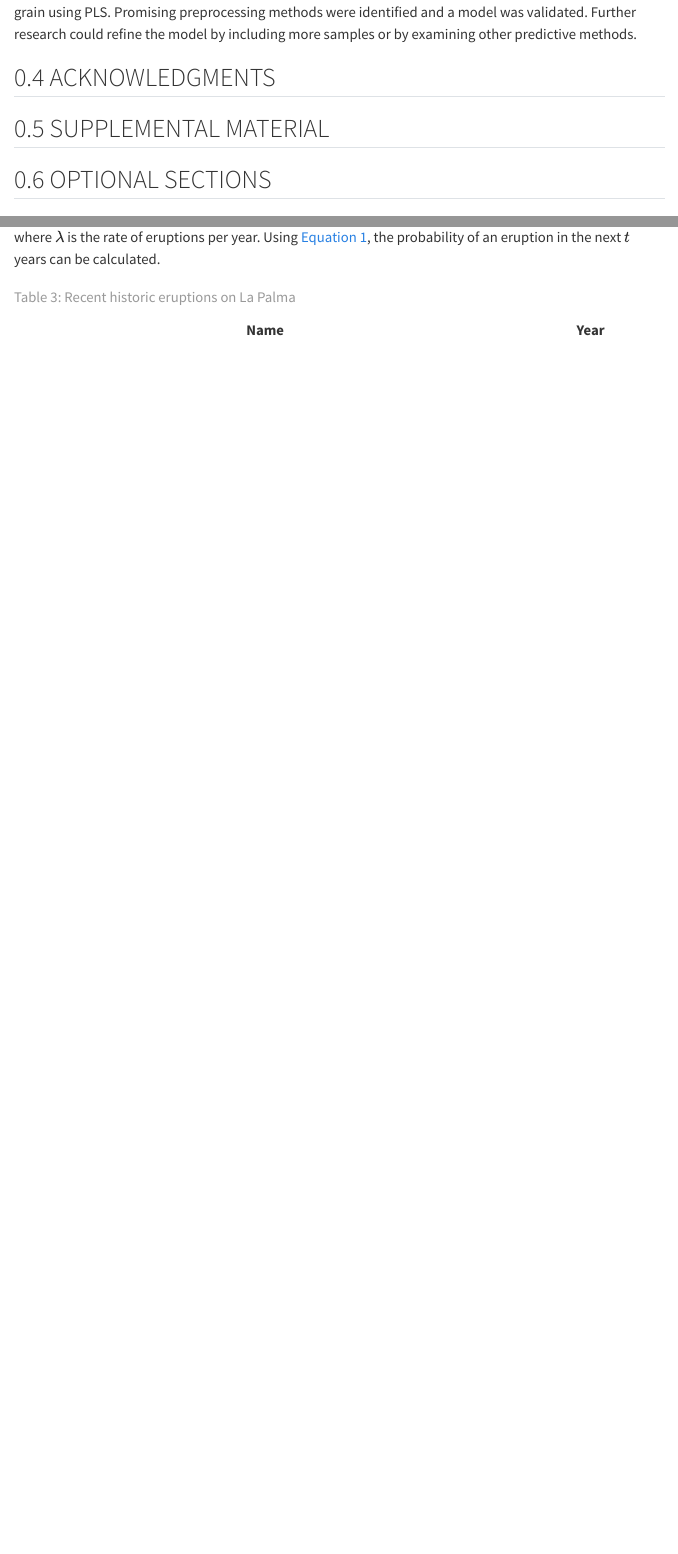
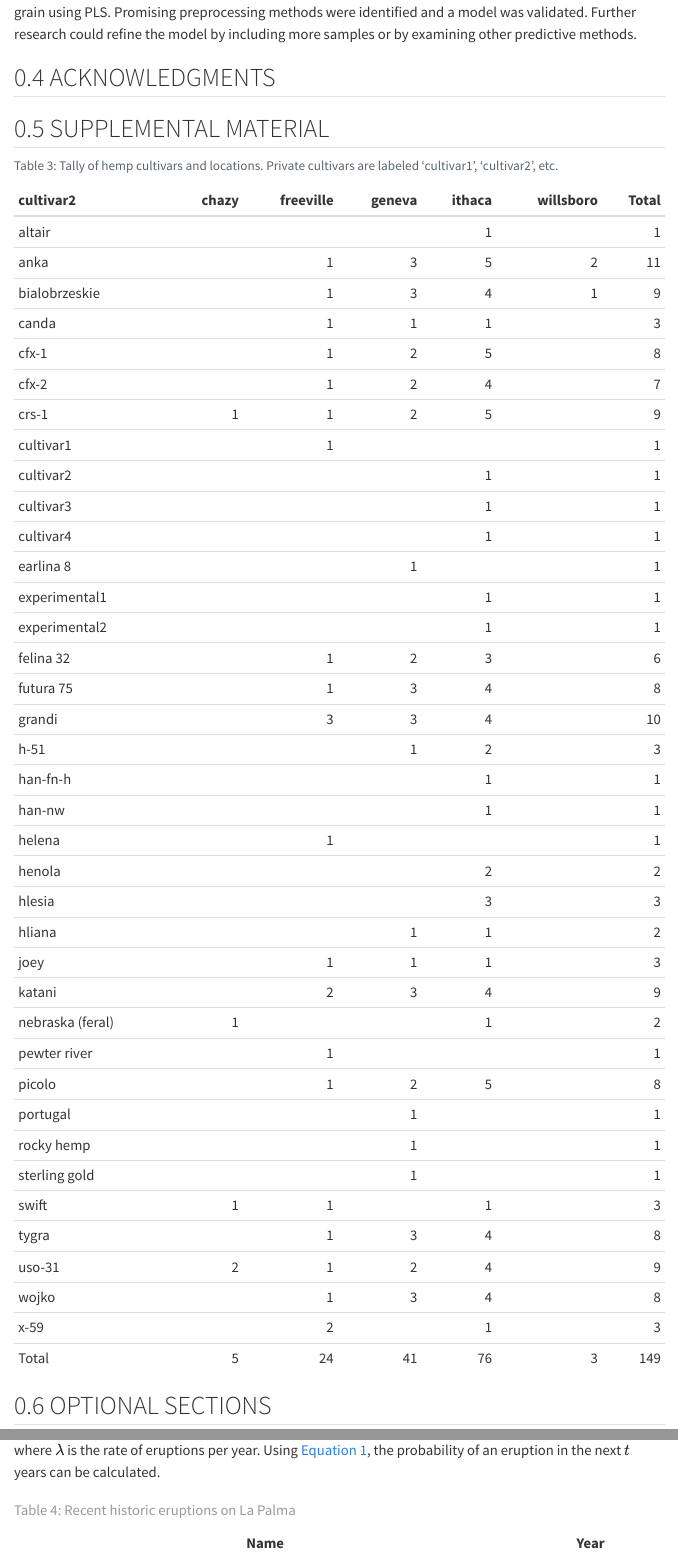
Before and after one commit to rvcrawford/glowing-system, a Quarto document (index.qmd): the page in a window 1100 px wide, from 6210 px down, and a second part further down, joined at a grey line. Rendered offline with R 4.5, knitr and Pandoc in place of Quarto, with nearby package versions; some code elsewhere in the file could not run offline; menus at the side of the page are left out.

Commit message:
add table of cultivars

````diff
--- a/index.qmd
+++ b/index.qmd
@@ -486,6 +486,19 @@ This research showed the promise of the use of NIRS in order to make predictions
 
 ## SUPPLEMENTAL MATERIAL
 
+```{r}
+
+supp_tab <- fread("./input_data/final_data_set/cultivar_table_clean.csv")
+```
+
+```{r}
+#| label: tbl-hemp_provenance
+#| tbl-cap: Tally of hemp cultivars and locations. Private cultivars are labeled "cultivar1", "cultivar2", etc.
+
+options(knitr.kable.NA = '')
+knitr::kable(supp_tab)
+```
+
 ## OPTIONAL SECTIONS
 
 ## REFERENCES
--- /dev/null
+++ b/input_data/final_data_set/cultivar_table_clean.csv
@@ -0,0 +1,39 @@
+cultivar2,chazy,freeville,geneva,ithaca,willsboro,Total
+altair,,,,1,,1
+anka,,1,3,5,2,11
+bialobrzeskie,,1,3,4,1,9
+canda,,1,1,1,,3
+cfx-1,,1,2,5,,8
+cfx-2,,1,2,4,,7
+crs-1,1,1,2,5,,9
+cultivar1,,1,,,,1
+cultivar2,,,,1,,1
+cultivar3,,,,1,,1
+cultivar4,,,,1,,1
+earlina 8,,,1,,,1
+experimental1,,,,1,,1
+experimental2,,,,1,,1
+felina 32,,1,2,3,,6
+futura 75,,1,3,4,,8
+grandi,,3,3,4,,10
+h-51,,,1,2,,3
+han-fn-h,,,,1,,1
+han-nw,,,,1,,1
+helena,,1,,,,1
+henola,,,,2,,2
+hlesia,,,,3,,3
+hliana,,,1,1,,2
+joey,,1,1,1,,3
+katani,,2,3,4,,9
+nebraska (feral),1,,,1,,2
+pewter river,,1,,,,1
+picolo,,1,2,5,,8
+portugal,,,1,,,1
+rocky hemp,,,1,,,1
+sterling gold,,,1,,,1
+swift,1,1,,1,,3
+tygra,,1,3,4,,8
+uso-31,2,1,2,4,,9
+wojko,,1,3,4,,8
+x-59,,2,,1,,3
+Total,5,24,41,76,3,149
````
Also changed, not shown: extra_table.R (added, +66 -0 lines), index.qmd (2 more changed lines), 8 other files.
